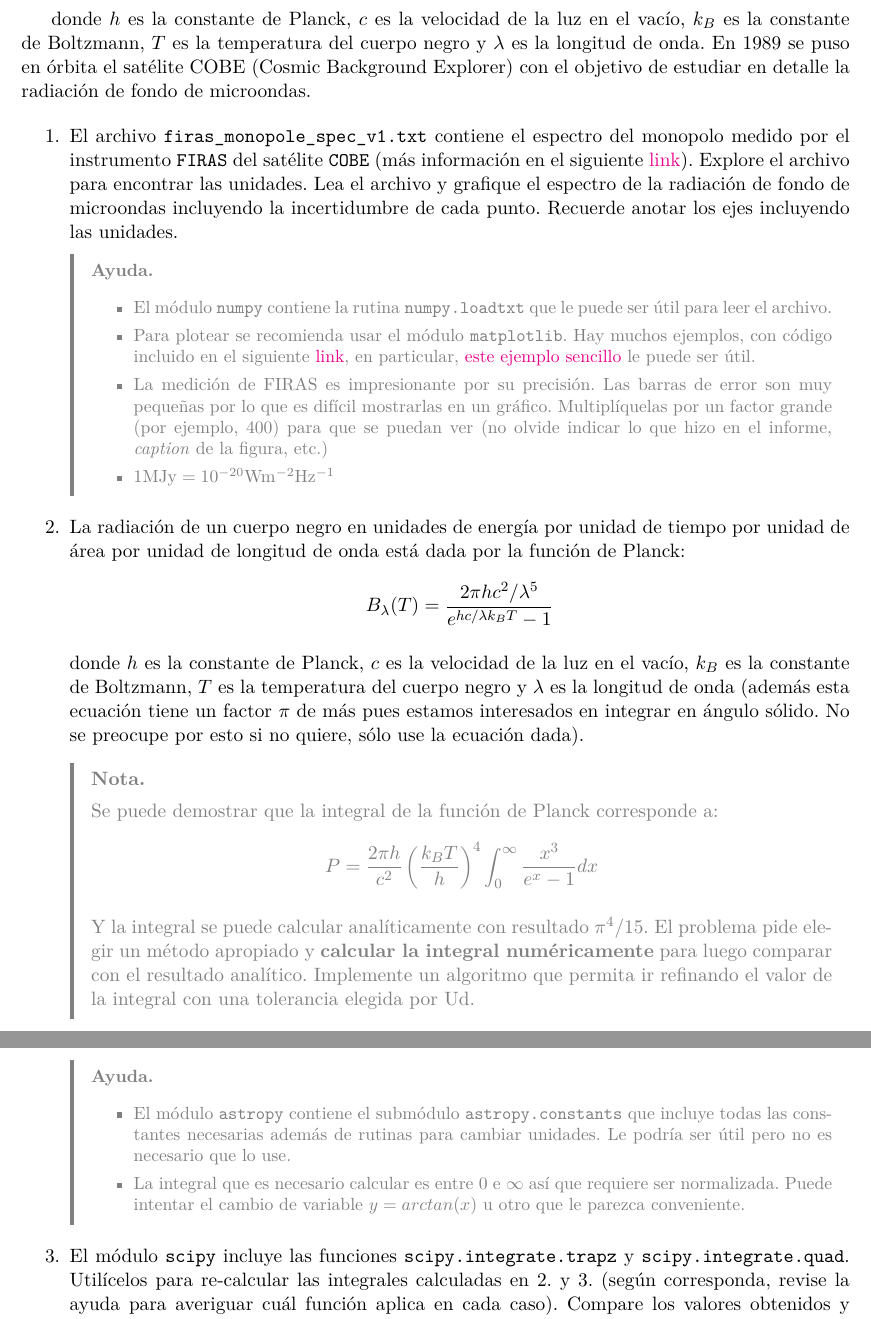
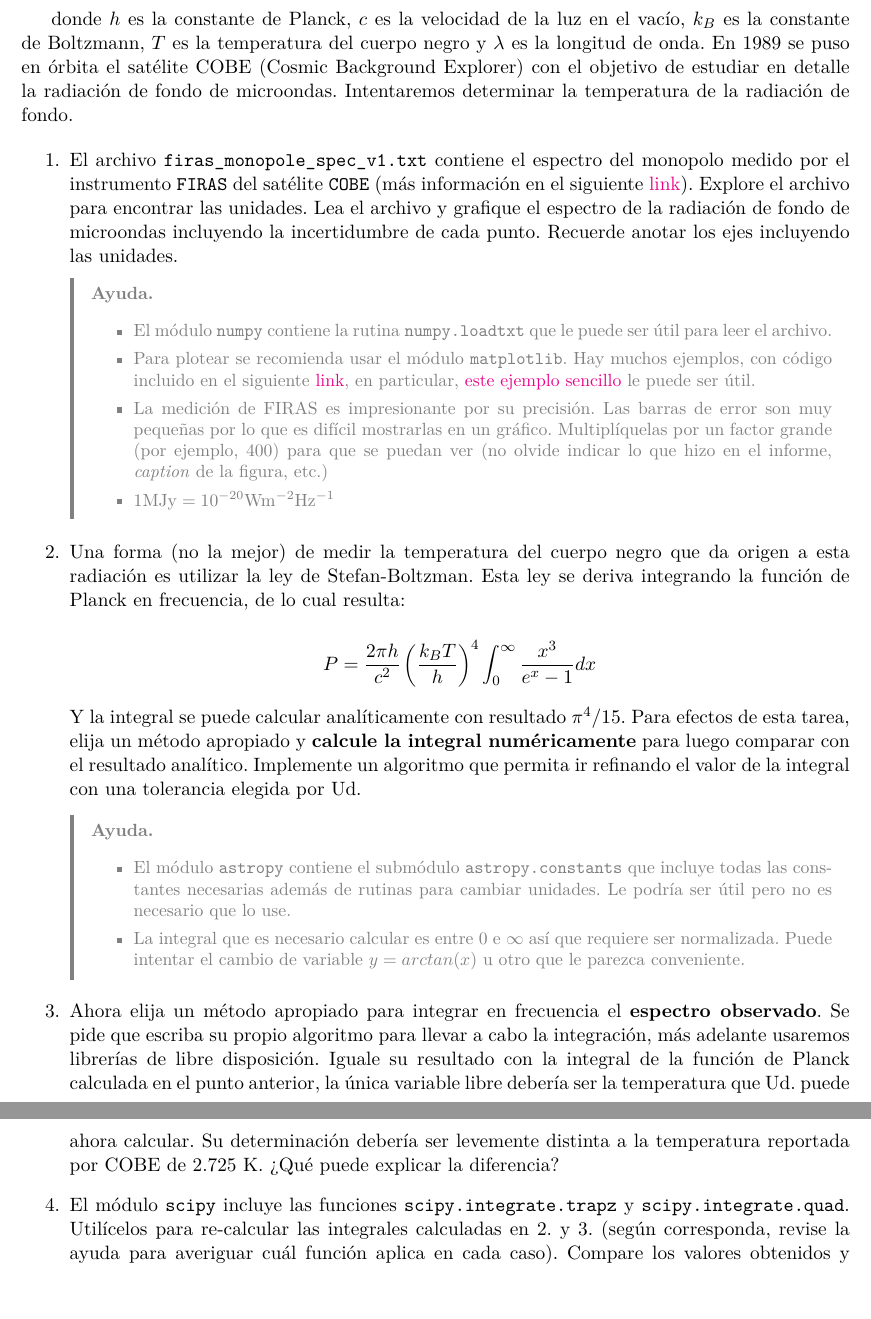
Before and after one commit to uchileFI3104B-2018B/01-tarea, a LaTeX document (enunciado.tex): two parts of pages 2 and 3 of 3, joined at a grey line, cut so that both start at the same text, the shorter picture padded with empty space. Compiled offline with pdfLaTeX.

Commit message:
Agrega enunciado P2, necesita revision final

```diff
--- a/enunciado.tex
+++ b/enunciado.tex
@@ -165,7 +165,8 @@ donde $h$ es la constante de Planck, $c$ es la velocidad de la luz en el vacío,
 $k_B$ es la constante de Boltzmann, $T$ es la temperatura del cuerpo negro y
 $\lambda$ es la longitud de onda. En 1989 se puso en órbita el satélite COBE
 (Cosmic Background Explorer) con el objetivo de estudiar en detalle la
-radiación de fondo de microondas.
+radiación de fondo de microondas. Intentaremos determinar la temperatura de la
+radiación de fondo.
 
 \begin{enumerate}
 
@@ -202,49 +203,18 @@ radiación de fondo de microondas.
       \end{itemize}
     \end{ayuda}
 
-%   \item Elija un método apropiado para integrar el espectro en longitud de
-    %   onda y calcule la luminosidad total de la estrella (energía por unidad
-    %   de tiempo). Al inegrar obtendrá energía por unidad de tiempo por unidad
-    %   de área. Debe multiplicar por $4 \pi d^2$ para obtener la enería total
-    %   por unidad de tiempo, donde $d$ es la distancia al Sol
-    %   (\emph{googlee}). Se
-%     pide que escriba su propio algoritmo para llevar a cabo la integración,
-    %     más adelante usaremos librerías de libre disposición.
+  \item Una forma (no la mejor) de medir la temperatura del cuerpo negro que da
+    origen a esta radiación es utilizar la ley de Stefan-Boltzman. Esta ley se
+    deriva integrando la función de Planck en frecuencia, de lo cual resulta:
 
-  \item La radiación de un cuerpo negro en unidades de energía por unidad de
-    tiempo por unidad de área por unidad de longitud de onda está dada por la
-    función de Planck:
-    $$B_\lambda(T) = \frac{2 \pi h c^2 / \lambda^5}{e^{hc/\lambda k_BT} - 1} $$
+    $$P = \frac{2 \pi h}{c^2} \left(\frac{k_BT}{h}\right)^4
+    \int_0^\infty\frac{x^3}{e^x - 1} dx $$
 
-    donde $h$ es la constante de Planck, $c$ es la velocidad de la luz en el
-    vacío, $k_B$ es la constante de Boltzmann, $T$ es la temperatura del cuerpo
-    negro y $\lambda$ es la longitud de onda (además esta ecuación tiene un
-    factor $\pi$ de más pues estamos interesados en integrar en ángulo sólido.
-    No se preocupe por esto si no quiere, sólo use la ecuación dada).
-
-%     Integre numéricamente la función de Planck para estimar la energía total
-%     por unidad de tiempo y de área superficial emitida por un cuerpo negro con
-%     la temperatura efectiva del Sol (escriba su propio algoritmo). Para obtener
-%     la energía total por unidad de tiempo, debe multiplicar su resultado por
-%     $4\pi R_{eff}^2$, donde $R_{eff}$ es el radio efectivo del Sol. Compare lo
-%     que acaba de calcular con la energía total calculada en 2 y use esta
-%     comparación para estimar el radio efectivo del Sol (Ud. acaba de calcular
-%     el tamaño del Sol).
-
-    \begin{ayuda}
-      \noindent{\bf Nota.}
-
-      Se puede demostrar que la integral de la función de Planck corresponde a:
-      $$P = \frac{2 \pi h}{c^2} \left(\frac{k_BT}{h}\right)^4
-      \int_0^\infty\frac{x^3}{e^x - 1} dx $$
-
-      Y la integral se puede calcular analíticamente con resultado
-      $\pi^4/15$. El problema pide elegir un método apropiado y {\bf calcular
-      la integral numéricamente} para luego comparar con el resultado
-      analítico.
-      Implemente un algoritmo que permita ir refinando el valor de la
-      integral con una tolerancia elegida por Ud.
-    \end{ayuda}
+    Y la integral se puede calcular analíticamente con resultado $\pi^4/15$.
+    Para efectos de esta tarea, elija un método apropiado y {\bf calcule la
+    integral numéricamente} para luego comparar con el resultado analítico.
+    Implemente un algoritmo que permita ir refinando el valor de la integral
+    con una tolerancia elegida por Ud.
 
     \begin{ayuda}
       \small
@@ -259,6 +229,15 @@ radiación de fondo de microondas.
           = arctan(x)$ u otro que le parezca conveniente.
       \end{itemize}
     \end{ayuda}
+
+  \item Ahora elija un método apropiado para integrar en frecuencia el {\bf
+    espectro observado}. Se pide que escriba su propio algoritmo para llevar a cabo
+    la integración, más adelante usaremos librerías de libre disposición.
+    Iguale su resultado con la integral de la función de Planck calculada en el
+    punto anterior, la única variable libre debería ser la temperatura que Ud.
+    puede ahora calcular. Su determinación debería ser levemente distinta a
+    la temperatura reportada por COBE de 2.725 K. ¿Qué puede explicar la
+    diferencia?
 
   \item El módulo \texttt{scipy} incluye las funciones
     \texttt{scipy.integrate.trapz} y \texttt{scipy.integrate.quad}.  Utilícelos
```
Also changed, not shown: enunciado.pdf, enunciado.tex (2 more changed lines).
